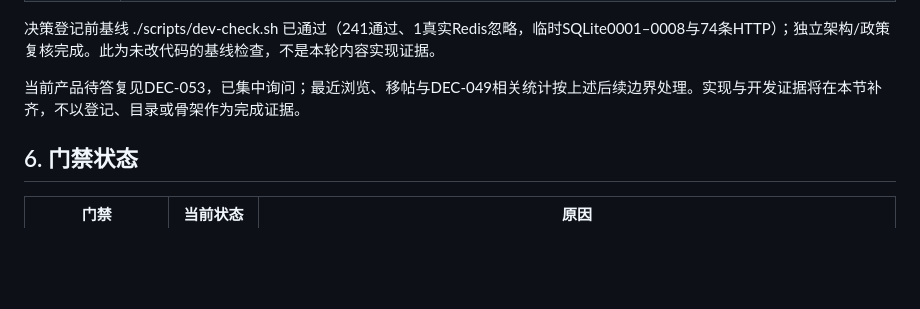
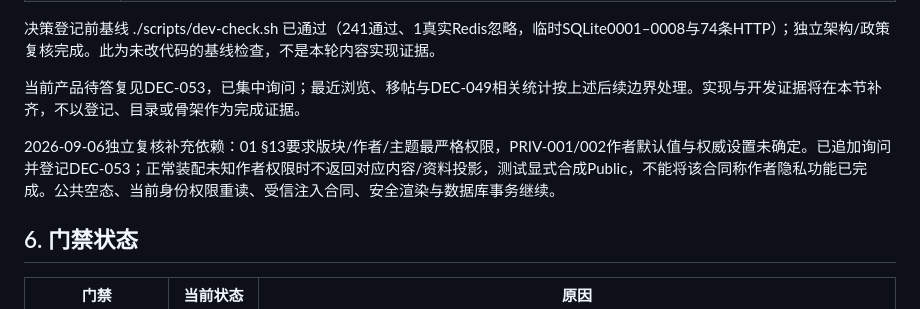
Before and after one commit to KimiChen/bbbcm, a Markdown page: plan/99-traceability.md, the part around the change. GitHub-like rendering; blank space fills up the shorter version.

```diff
--- a/plan/99-traceability.md
+++ b/plan/99-traceability.md
@@ -401,6 +401,8 @@ B02按本轮完整adapter交付范围记Implemented；B01因明确需求缺口
 
 当前产品待答复见DEC-053，已集中询问；最近浏览、移帖与DEC-049相关统计按上述后续边界处理。实现与开发证据将在本节补齐，不以登记、目录或骨架作为完成证据。
 
+2026-09-06独立复核补充依赖：01 §13要求版块/作者/主题最严格权限，PRIV-001/002作者默认值与权威设置未确定。已追加询问并登记DEC-053；正常装配未知作者权限时不返回对应内容/资料投影，测试显式合成Public，不能将该合同称作者隐私功能已完成。公共空态、当前身份权限重读、受信注入合同、安全渲染与数据库事务继续。
+
 ## 6. 门禁状态
 
 | 门禁 | 当前状态 | 原因 |
```
Also changed, not shown: plan/06-decisions-and-risks.md (+1 -0 lines).
